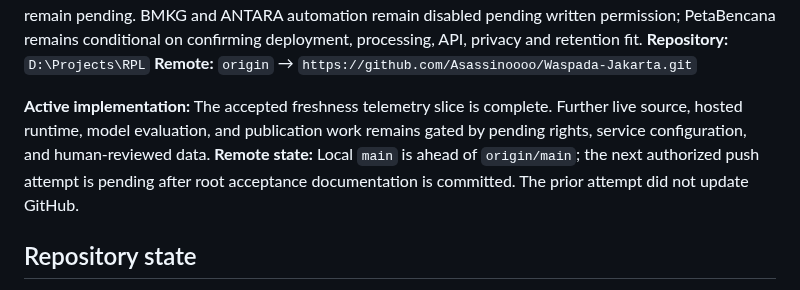
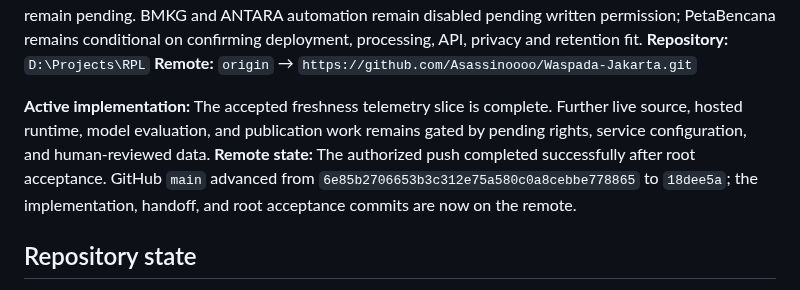
Before and after one commit to Asassinoooo/Waspada-Jakarta, a Markdown page: docs/CURRENT_CHECKPOINT.md, the part around the change. Drawn GitHub-style.

Commit message:
docs(checkpoint): record telemetry push

```diff
--- a/docs/CURRENT_CHECKPOINT.md
+++ b/docs/CURRENT_CHECKPOINT.md
@@ -9,7 +9,7 @@
 **Remote:** `origin` → `https://github.com/Asassinoooo/Waspada-Jakarta.git`
 
 **Active implementation:** The accepted freshness telemetry slice is complete. Further live source, hosted runtime, model evaluation, and publication work remains gated by pending rights, service configuration, and human-reviewed data.
-**Remote state:** Local `main` is ahead of `origin/main`; the next authorized push attempt is pending after root acceptance documentation is committed. The prior attempt did not update GitHub.
+**Remote state:** The authorized push completed successfully after root acceptance. GitHub `main` advanced from `6e85b2706653b3c312e75a580c0a8cebbe778865` to `18dee5a`; the implementation, handoff, and root acceptance commits are now on the remote.
 
 ## Repository state
 
```
